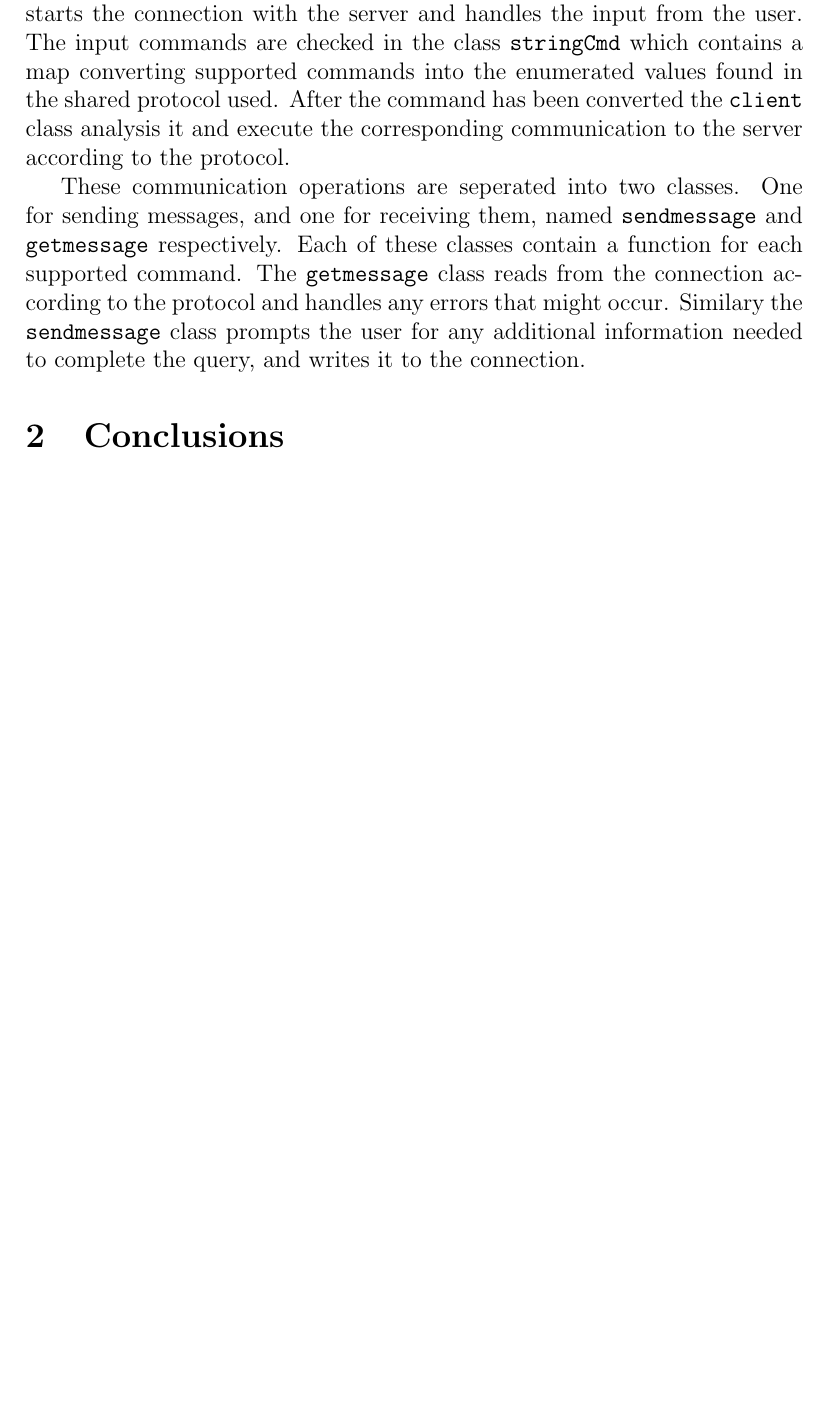
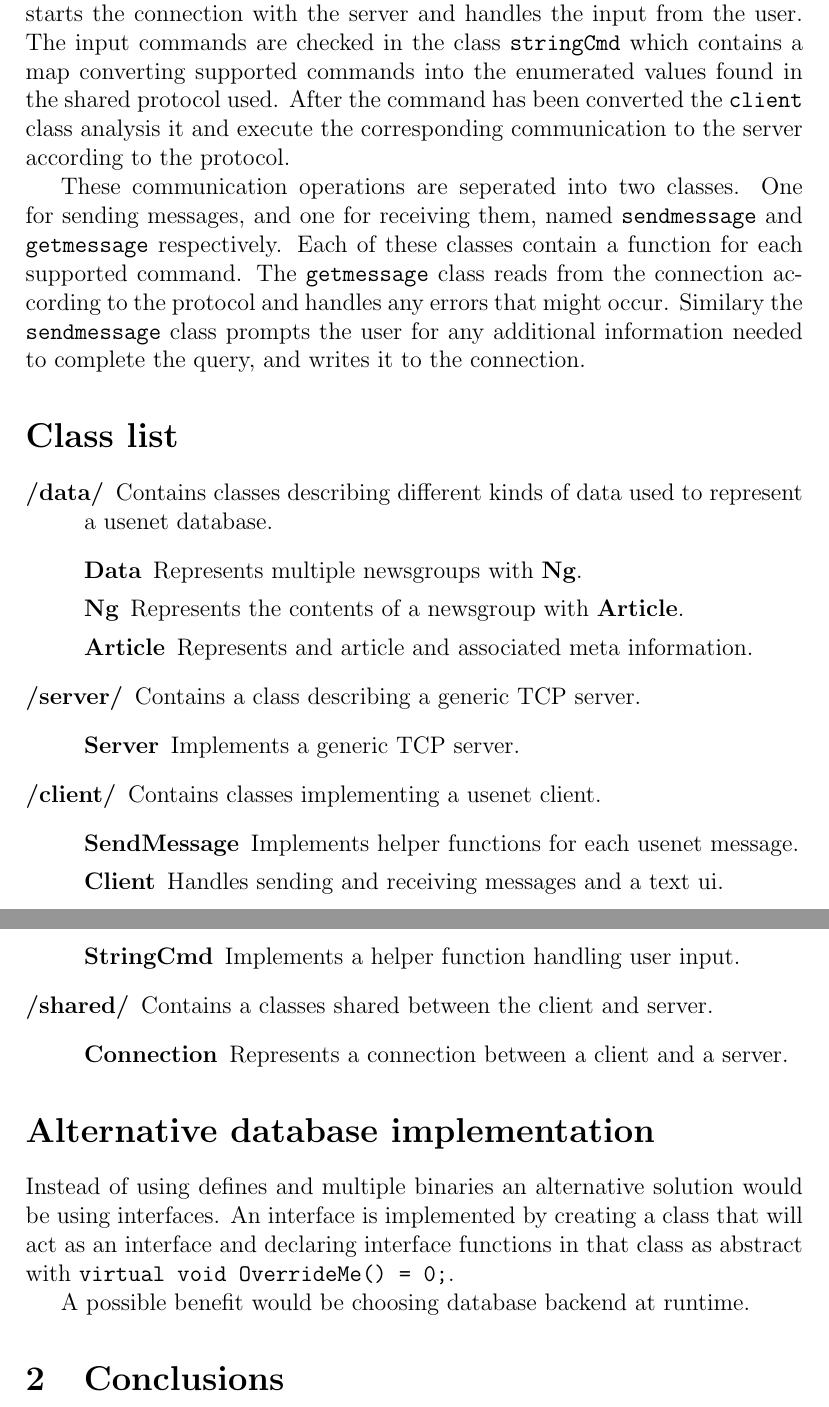
Before and after one commit to robertfoss/eda031, a LaTeX document (report/report.tex): part of page 3 of 3 before the commit and two parts of pages 3 and 4 of 4 after it, the two joined at a grey line, cut so that both start at the same text, the shorter picture padded with empty space. Compiled offline with pdfLaTeX.

Commit message:
Added 2 sections to report.

```diff
--- a/report/report.tex
+++ b/report/report.tex
@@ -58,6 +58,36 @@ The client is seperated into 4 different classes. The main class \verb!client! s
 
 These communication operations are seperated into two classes. One for sending messages, and one for receiving them, named \verb!sendmessage! and \verb!getmessage! respectively. Each of these classes contain a function for each supported command. The \verb!getmessage! class reads from the connection according to the protocol and handles any errors that might occur. Similary the \verb!sendmessage! class prompts the user for any additional information needed to complete the query, and writes it to the connection.
 
+\section*{Class list}
+
+\begin{description}
+  \item[/data/] Contains classes describing different kinds of data used to represent a usenet database.
+  \begin{description}
+    \item[Data] Represents multiple newsgroups with {\bf Ng}.
+    \item[Ng] Represents the contents of a newsgroup with {\bf Article}.
+    \item[Article] Represents and article and associated meta information.
+  \end{description}
+  \item[/server/] Contains a class describing a generic TCP server.
+  \begin{description}
+    \item[Server] Implements a generic TCP server.
+  \end{description}
+  \item[/client/] Contains classes implementing a usenet client.
+  \begin{description}
+    \item[SendMessage] Implements helper functions for each usenet message.
+    \item[Client] Handles sending and receiving messages and a text ui.
+    \item[StringCmd] Implements a helper function handling user input.
+  \end{description}
+  \item[/shared/] Contains a classes shared between the client and server.
+  \begin{description}
+    \item[Connection] Represents a connection between a client and a server.
+  \end{description}
+\end{description}
+
+\section*{Alternative database implementation}
+Instead of using defines and multiple binaries an alternative solution would be using interfaces.
+An interface is implemented by creating a class that will act as an interface and declaring interface functions in that class as abstract with \verb'virtual void OverrideMe() = 0;'.
+
+A possible benefit would be choosing database backend at runtime.
 
 \section{Conclusions}
 The project was relatively straight forward. The most difficult issues were posed by Makefiles and actually implementing the database. If we were to implement the db again, we would do it by simply storing every message ever sent by a client in a binary file.
```
Also changed, not shown: report/report.tex (4 more changed lines).
